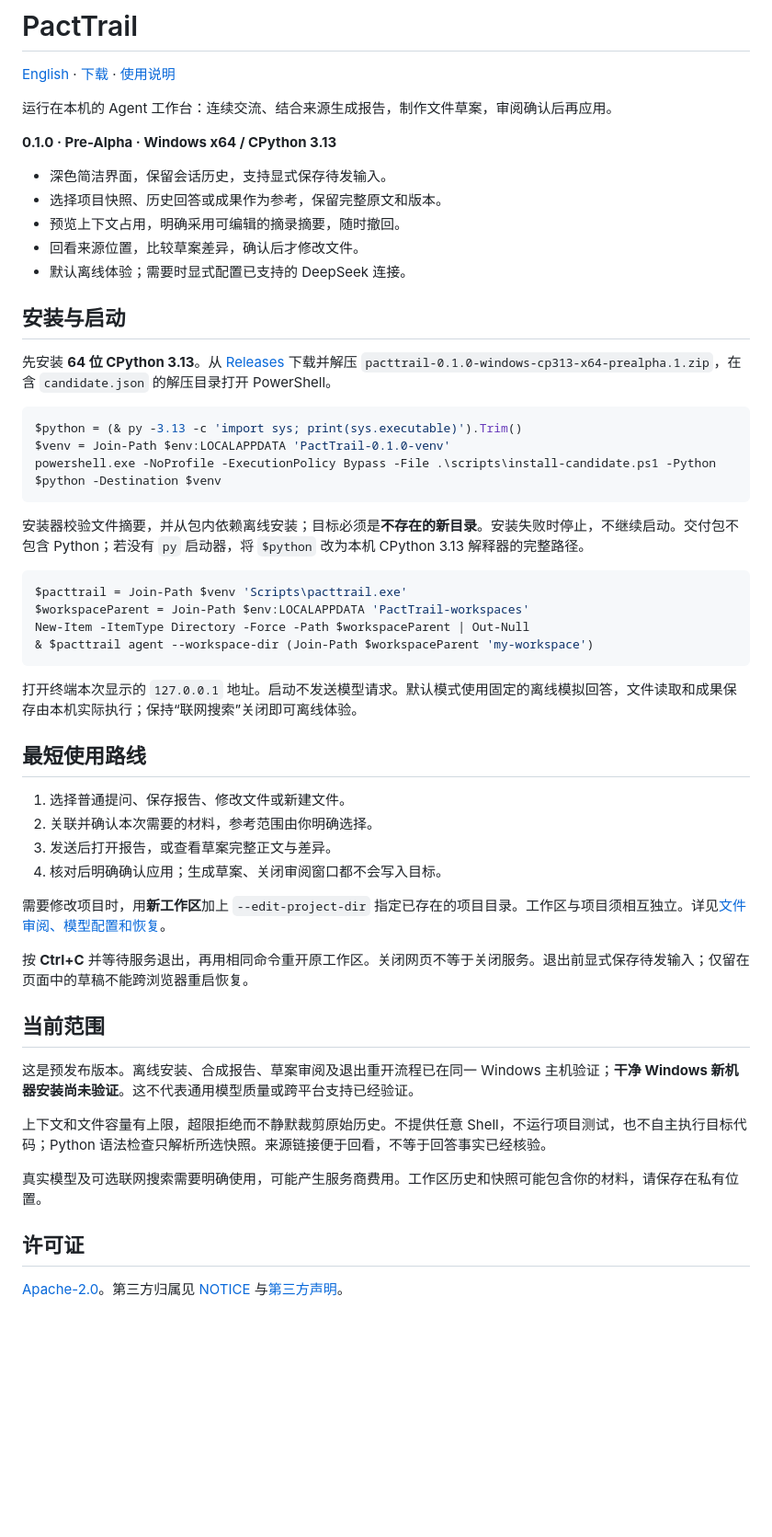
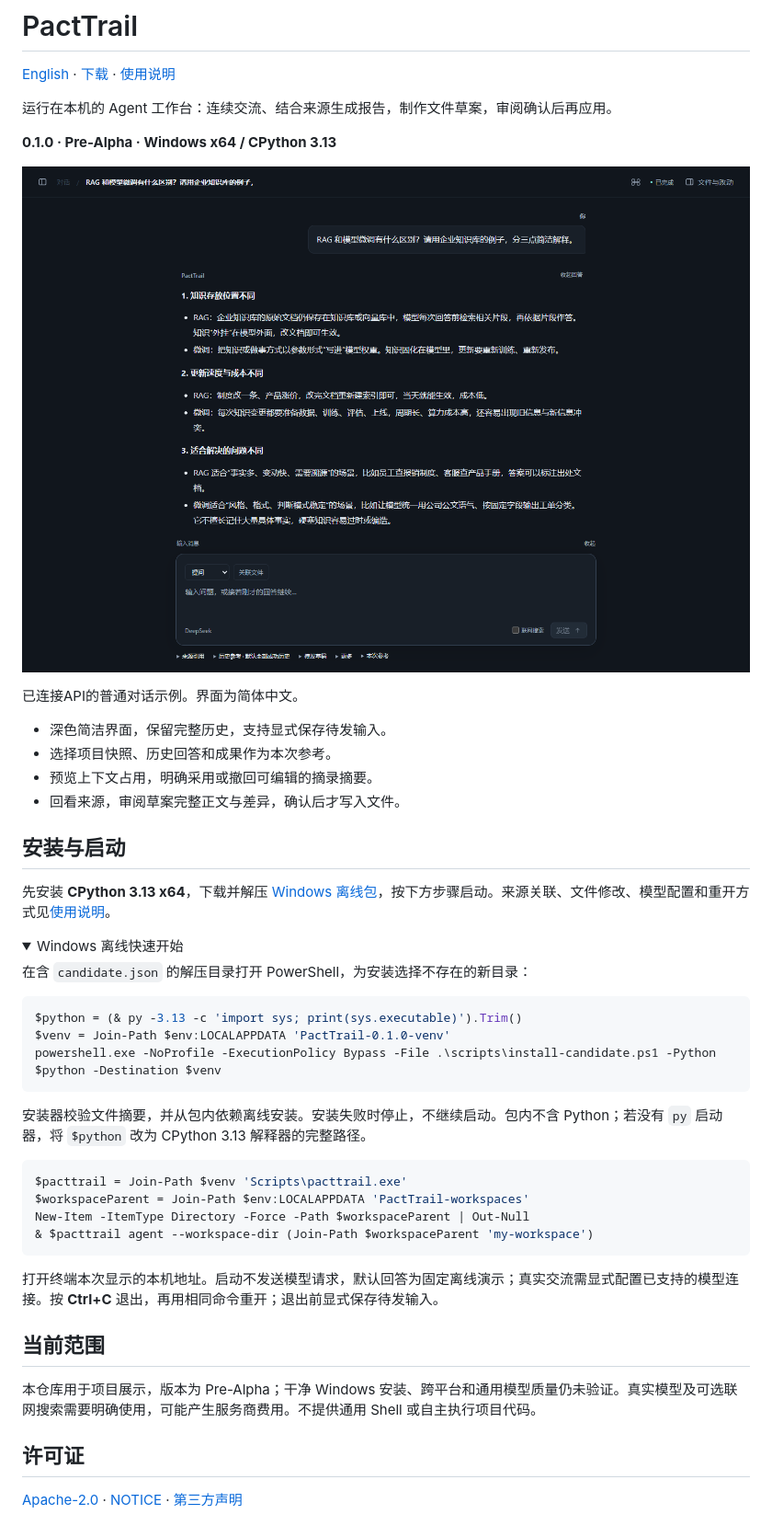
Before and after one commit to ToYOhin/PactTrail-Public, a Markdown page: README.zh-CN.md, the part around the change. Shown at 92% size. Drawn GitHub-style; pictures changed too: docs/images/conversation.png (added); folded sections open; blank space fills up the shorter version.

````diff
--- a/README.zh-CN.md
+++ b/README.zh-CN.md
@@ -6,15 +6,23 @@
 
 **0.1.0 · Pre-Alpha · Windows x64 / CPython 3.13**
 
-- 深色简洁界面，保留会话历史，支持显式保存待发输入。
-- 选择项目快照、历史回答或成果作为参考，保留完整原文和版本。
-- 预览上下文占用，明确采用可编辑的摘录摘要，随时撤回。
-- 回看来源位置，比较草案差异，确认后才修改文件。
-- 默认离线体验；需要时显式配置已支持的 DeepSeek 连接。
+![PactTrail 对话工作台](docs/images/conversation.png)
+
+已连接API的普通对话示例。界面为简体中文。
+
+- 深色简洁界面，保留完整历史，支持显式保存待发输入。
+- 选择项目快照、历史回答和成果作为本次参考。
+- 预览上下文占用，明确采用或撤回可编辑的摘录摘要。
+- 回看来源，审阅草案完整正文与差异，确认后才写入文件。
 
 ## 安装与启动
 
-先安装 **64 位 CPython 3.13**。从 [Releases](https://github.com/ToYOhin/PactTrail-Public/releases/tag/v0.1.0-prealpha.1) 下载并解压 `pacttrail-0.1.0-windows-cp313-x64-prealpha.1.zip`，在含 `candidate.json` 的解压目录打开 PowerShell。
+先安装 **CPython 3.13 x64**，下载并解压 [Windows 离线包](https://github.com/ToYOhin/PactTrail-Public/releases/tag/v0.1.0-prealpha.1)，按下方步骤启动。来源关联、文件修改、模型配置和重开方式见[使用说明](docs/USAGE.zh-CN.md)。
+
+<details>
+<summary>Windows 离线快速开始</summary>
+
+在含 `candidate.json` 的解压目录打开 PowerShell，为安装选择不存在的新目录：
 
 ```powershell
 $python = (& py -3.13 -c 'import sys; print(sys.executable)').Trim()
@@ -22,7 +30,7 @@ $venv = Join-Path $env:LOCALAPPDATA 'PactTrail-0.1.0-venv'
 powershell.exe -NoProfile -ExecutionPolicy Bypass -File .\scripts\install-candidate.ps1 -Python $python -Destination $venv
 ```
 
-安装器校验文件摘要，并从包内依赖离线安装；目标必须是**不存在的新目录**。安装失败时停止，不继续启动。交付包不包含 Python；若没有 `py` 启动器，将 `$python` 改为本机 CPython 3.13 解释器的完整路径。
+安装器校验文件摘要，并从包内依赖离线安装。安装失败时停止，不继续启动。包内不含 Python；若没有 `py` 启动器，将 `$python` 改为 CPython 3.13 解释器的完整路径。
 
 ```powershell
 $pacttrail = Join-Path $venv 'Scripts\pacttrail.exe'
@@ -31,27 +39,14 @@ New-Item -ItemType Directory -Force -Path $workspaceParent | Out-Null
 & $pacttrail agent --workspace-dir (Join-Path $workspaceParent 'my-workspace')
 ```
 
-打开终端本次显示的 `127.0.0.1` 地址。启动不发送模型请求。默认模式使用固定的离线模拟回答，文件读取和成果保存由本机实际执行；保持“联网搜索”关闭即可离线体验。
+打开终端本次显示的本机地址。启动不发送模型请求，默认回答为固定离线演示；真实交流需显式配置已支持的模型连接。按 **Ctrl+C** 退出，再用相同命令重开；退出前显式保存待发输入。
 
-## 最短使用路线
-
-1. 选择普通提问、保存报告、修改文件或新建文件。
-2. 关联并确认本次需要的材料，参考范围由你明确选择。
-3. 发送后打开报告，或查看草案完整正文与差异。
-4. 核对后明确确认应用；生成草案、关闭审阅窗口都不会写入目标。
-
-需要修改项目时，用**新工作区**加上 `--edit-project-dir` 指定已存在的项目目录。工作区与项目须相互独立。详见[文件审阅、模型配置和恢复](docs/USAGE.zh-CN.md)。
-
-按 **Ctrl+C** 并等待服务退出，再用相同命令重开原工作区。关闭网页不等于关闭服务。退出前显式保存待发输入；仅留在页面中的草稿不能跨浏览器重启恢复。
+</details>
 
 ## 当前范围
 
-这是预发布版本。离线安装、合成报告、草案审阅及退出重开流程已在同一 Windows 主机验证；**干净 Windows 新机器安装尚未验证**。这不代表通用模型质量或跨平台支持已经验证。
-
-上下文和文件容量有上限，超限拒绝而不静默裁剪原始历史。不提供任意 Shell，不运行项目测试，也不自主执行目标代码；Python 语法检查只解析所选快照。来源链接便于回看，不等于回答事实已经核验。
-
-真实模型及可选联网搜索需要明确使用，可能产生服务商费用。工作区历史和快照可能包含你的材料，请保存在私有位置。
+本仓库用于项目展示，版本为 Pre-Alpha；干净 Windows 安装、跨平台和通用模型质量仍未验证。真实模型及可选联网搜索需要明确使用，可能产生服务商费用。不提供通用 Shell 或自主执行项目代码。
 
 ## 许可证
 
-[Apache-2.0](LICENSE)。第三方归属见 [NOTICE](NOTICE) 与[第三方声明](THIRD_PARTY_NOTICES.md)。
+[Apache-2.0](LICENSE) · [NOTICE](NOTICE) · [第三方声明](THIRD_PARTY_NOTICES.md)
````
Also changed, not shown: README.md (+19 -24 lines).
